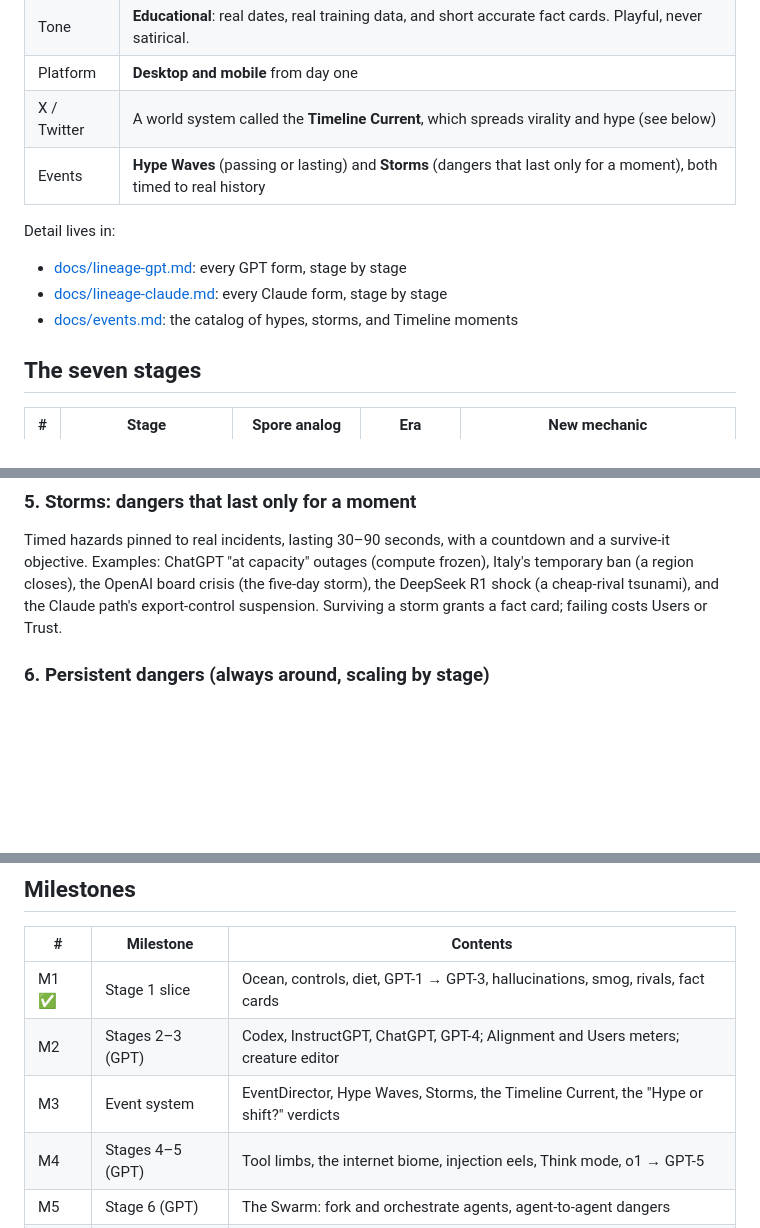
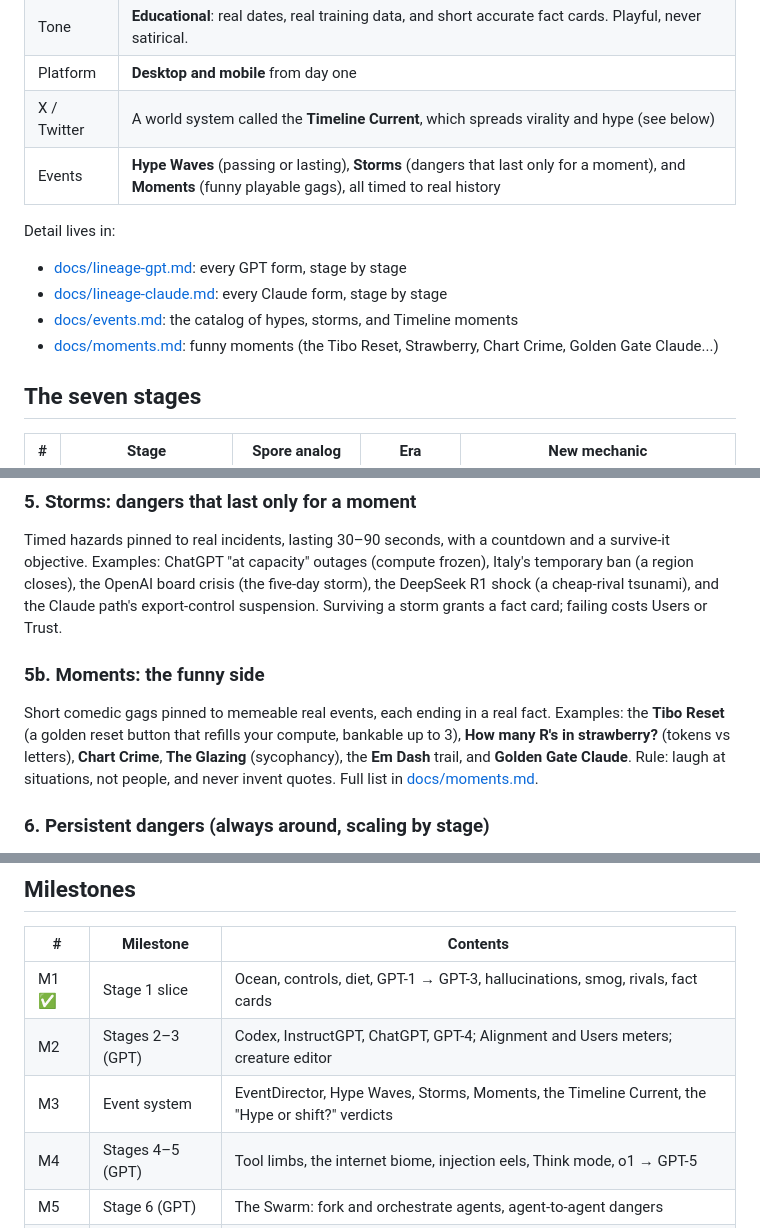
Before and after one commit to YoavAlro/emergence, a Markdown page: GAME_DESIGN.md, 3 parts joined by grey strips. GitHub-like rendering; blank space fills up the shorter version.

```diff
--- a/GAME_DESIGN.md
+++ b/GAME_DESIGN.md
@@ -26,12 +26,13 @@ which moments were real shifts and which were passing hype.
 | Tone | **Educational**: real dates, real training data, and short accurate fact cards. Playful, never satirical. |
 | Platform | **Desktop and mobile** from day one |
 | X / Twitter | A world system called the **Timeline Current**, which spreads virality and hype (see below) |
-| Events | **Hype Waves** (passing or lasting) and **Storms** (dangers that last only for a moment), both timed to real history |
+| Events | **Hype Waves** (passing or lasting), **Storms** (dangers that last only for a moment), and **Moments** (funny playable gags), all timed to real history |
 
 Detail lives in:
 - [docs/lineage-gpt.md](docs/lineage-gpt.md): every GPT form, stage by stage
 - [docs/lineage-claude.md](docs/lineage-claude.md): every Claude form, stage by stage
 - [docs/events.md](docs/events.md): the catalog of hypes, storms, and Timeline moments
+- [docs/moments.md](docs/moments.md): funny moments (the Tibo Reset, Strawberry, Chart Crime, Golden Gate Claude...)
 
 ## The seven stages
 
@@ -84,6 +85,13 @@ survive-it objective. Examples: ChatGPT "at capacity" outages (compute frozen),
 temporary ban (a region closes), the OpenAI board crisis (the five-day storm), the DeepSeek
 R1 shock (a cheap-rival tsunami), and the Claude path's export-control suspension. Surviving
 a storm grants a fact card; failing costs Users or Trust.
+
+### 5b. Moments: the funny side
+Short comedic gags pinned to memeable real events, each ending in a real fact. Examples: the
+**Tibo Reset** (a golden reset button that refills your compute, bankable up to 3), **How many
+R's in strawberry?** (tokens vs letters), **Chart Crime**, **The Glazing** (sycophancy),
+the **Em Dash** trail, and **Golden Gate Claude**. Rule: laugh at situations, not people, and
+never invent quotes. Full list in [docs/moments.md](docs/moments.md).
 
 ### 6. Persistent dangers (always around, scaling by stage)
 Hallucinations ✅ · Toxic smog ✅ · Rival labs ✅ · Compute starvation ✅ · Model collapse
@@ -146,7 +154,7 @@ It costs compute per second, which teaches test-time compute: spend more, answer
 |---|---|---|
 | M1 ✅ | Stage 1 slice | Ocean, controls, diet, GPT-1 → GPT-3, hallucinations, smog, rivals, fact cards |
 | M2 | Stages 2–3 (GPT) | Codex, InstructGPT, ChatGPT, GPT-4; Alignment and Users meters; creature editor |
-| M3 | Event system | EventDirector, Hype Waves, Storms, the Timeline Current, the "Hype or shift?" verdicts |
+| M3 | Event system | EventDirector, Hype Waves, Storms, Moments, the Timeline Current, the "Hype or shift?" verdicts |
 | M4 | Stages 4–5 (GPT) | Tool limbs, the internet biome, injection eels, Think mode, o1 → GPT-5 |
 | M5 | Stage 6 (GPT) | The Swarm: fork and orchestrate agents, agent-to-agent dangers |
 | M6 | Stage 7 (GPT) | Frontier gates, Trust meter, GPT-5.6 Sol → **GPT-6 Astra** finale and recap |
```
Also changed, not shown: docs/moments.md (added, +68 -0 lines).
